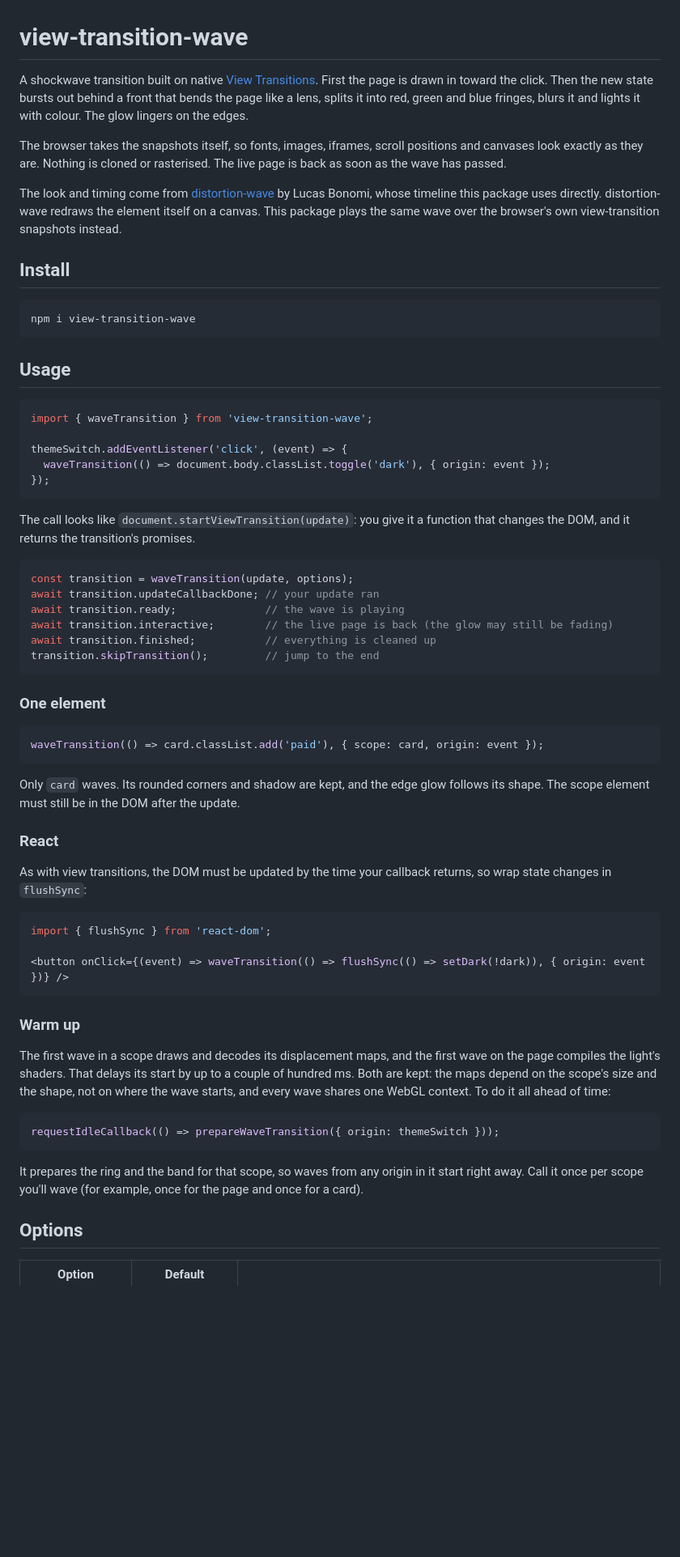
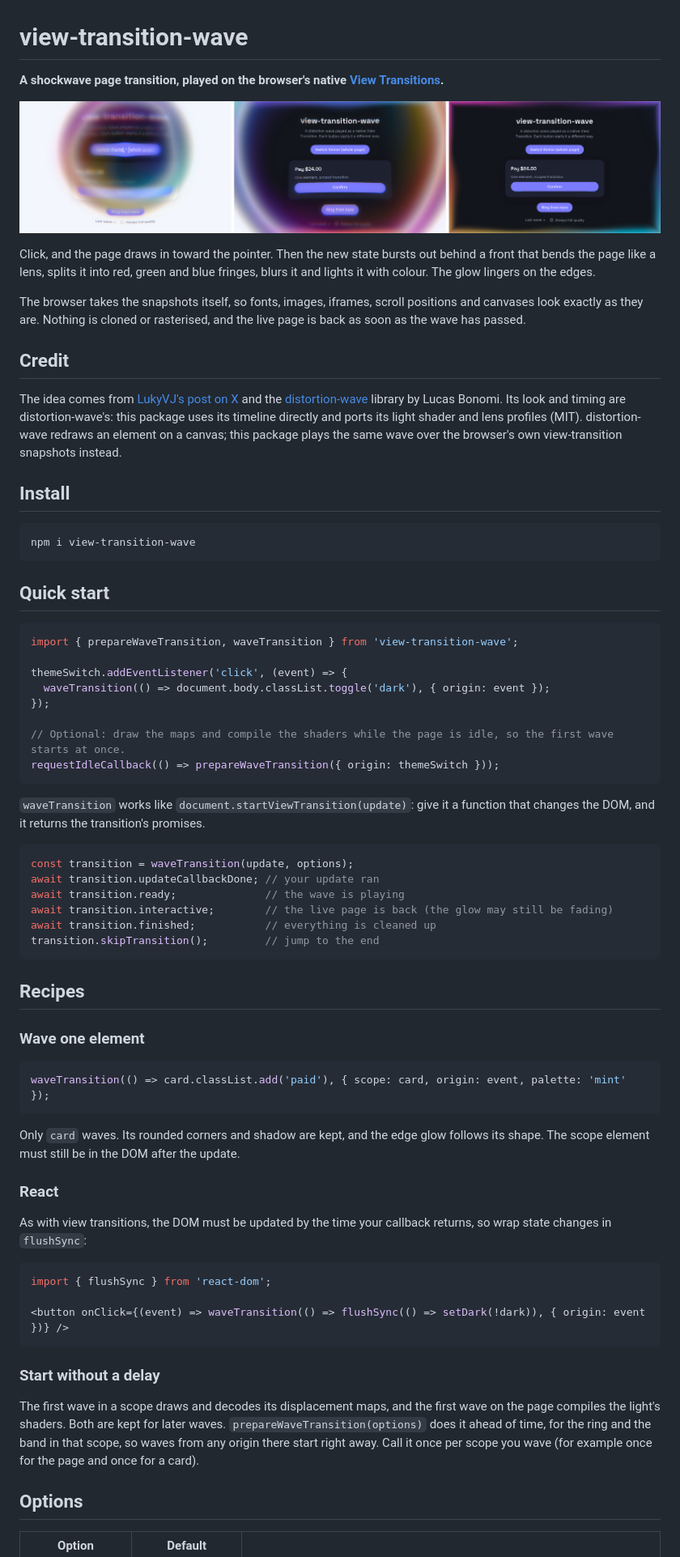
Before and after one commit to OmerDavidson/view-transition-wave, a Markdown page: README.md, the part around one of its changes. Shown at 81% size. Drawn GitHub-style; pictures changed too: docs/preview.png (added); blank space fills up the shorter version.

````diff
--- a/README.md
+++ b/README.md
@@ -1,10 +1,16 @@
 # view-transition-wave
 
-A shockwave transition built on native [View Transitions](https://developer.mozilla.org/docs/Web/API/View_Transition_API). First the page is drawn in toward the click. Then the new state bursts out behind a front that bends the page like a lens, splits it into red, green and blue fringes, blurs it and lights it with colour. The glow lingers on the edges.
+**A shockwave page transition, played on the browser's native [View Transitions](https://developer.mozilla.org/docs/Web/API/View_Transition_API).**
 
-The browser takes the snapshots itself, so fonts, images, iframes, scroll positions and canvases look exactly as they are. Nothing is cloned or rasterised. The live page is back as soon as the wave has passed.
+![A wave sweeping a light page into a dark one: the page bends like a lens behind a glowing, colour-fringed front](docs/preview.png)
 
-The look and timing come from [distortion-wave](https://github.com/LukyVj/distortion-wave) by Lucas Bonomi, whose timeline this package uses directly. distortion-wave redraws the element itself on a canvas. This package plays the same wave over the browser's own view-transition snapshots instead.
+Click, and the page draws in toward the pointer. Then the new state bursts out behind a front that bends the page like a lens, splits it into red, green and blue fringes, blurs it and lights it with colour. The glow lingers on the edges.
+
+The browser takes the snapshots itself, so fonts, images, iframes, scroll positions and canvases look exactly as they are. Nothing is cloned or rasterised, and the live page is back as soon as the wave has passed.
+
+## Credit
+
+The idea comes from [LukyVJ's post on X](https://x.com/LukyVJ/status/2120778238196867447) and the [distortion-wave](https://github.com/LukyVj/distortion-wave) library by Lucas Bonomi. Its look and timing are distortion-wave's: this package uses its timeline directly and ports its light shader and lens profiles (MIT). distortion-wave redraws an element on a canvas; this package plays the same wave over the browser's own view-transition snapshots instead.
 
 ## Install
 
@@ -12,17 +18,20 @@ The look and timing come from [distortion-wave](https://github.com/LukyVj/distor
 npm i view-transition-wave
 ```
 
-## Usage
+## Quick start
 
 ```js
-import { waveTransition } from 'view-transition-wave';
+import { prepareWaveTransition, waveTransition } from 'view-transition-wave';
 
 themeSwitch.addEventListener('click', (event) => {
   waveTransition(() => document.body.classList.toggle('dark'), { origin: event });
 });
+
+// Optional: draw the maps and compile the shaders while the page is idle, so the first wave starts at once.
+requestIdleCallback(() => prepareWaveTransition({ origin: themeSwitch }));
 ```
 
-The call looks like `document.startViewTransition(update)`: you give it a function that changes the DOM, and it returns the transition's promises.
+`waveTransition` works like `document.startViewTransition(update)`: give it a function that changes the DOM, and it returns the transition's promises.
 
 ```js
 const transition = waveTransition(update, options);
@@ -33,10 +42,12 @@ await transition.finished;           // everything is cleaned up
 transition.skipTransition();         // jump to the end
 ```
 
-### One element
+## Recipes
+
+### Wave one element
 
 ```js
-waveTransition(() => card.classList.add('paid'), { scope: card, origin: event });
+waveTransition(() => card.classList.add('paid'), { scope: card, origin: event, palette: 'mint' });
 ```
 
 Only `card` waves. Its rounded corners and shadow are kept, and the edge glow follows its shape. The scope element must still be in the DOM after the update.
@@ -51,15 +62,9 @@ import { flushSync } from 'react-dom';
 <button onClick={(event) => waveTransition(() => flushSync(() => setDark(!dark)), { origin: event })} />
 ```
 
-### Warm up
+### Start without a delay
 
-The first wave in a scope draws and decodes its displacement maps, and the first wave on the page compiles the light's shaders. That delays its start by up to a couple of hundred ms. Both are kept: the maps depend on the scope's size and the shape, not on where the wave starts, and every wave shares one WebGL context. To do it all ahead of time:
-
-```js
-requestIdleCallback(() => prepareWaveTransition({ origin: themeSwitch }));
-```
-
-It prepares the ring and the band for that scope, so waves from any origin in it start right away. Call it once per scope you'll wave (for example, once for the page and once for a card).
+The first wave in a scope draws and decodes its displacement maps, and the first wave on the page compiles the light's shaders. Both are kept for later waves. `prepareWaveTransition(options)` does it ahead of time, for the ring and the band in that scope, so waves from any origin there start right away. Call it once per scope you wave (for example once for the page and once for a card).
 
 ## Options
 
````
Also changed, not shown: other parts of README.md (+26 -22 lines).
